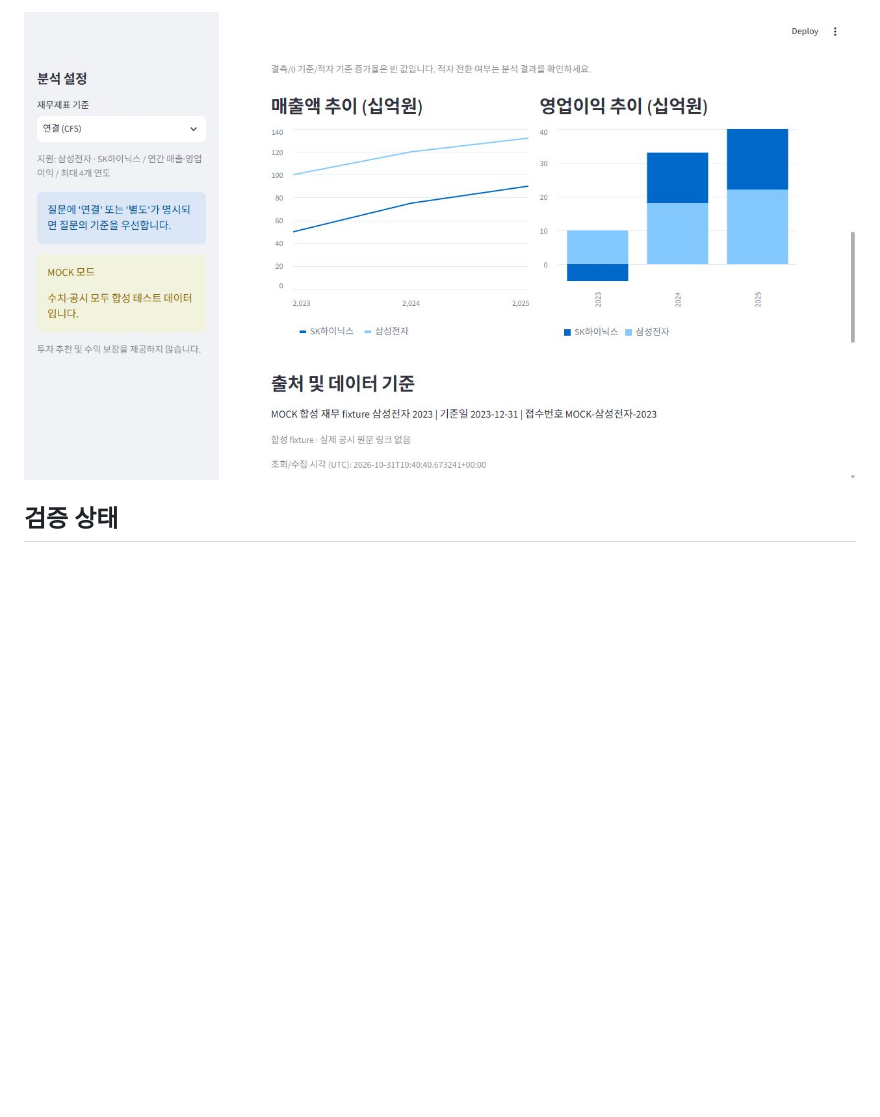
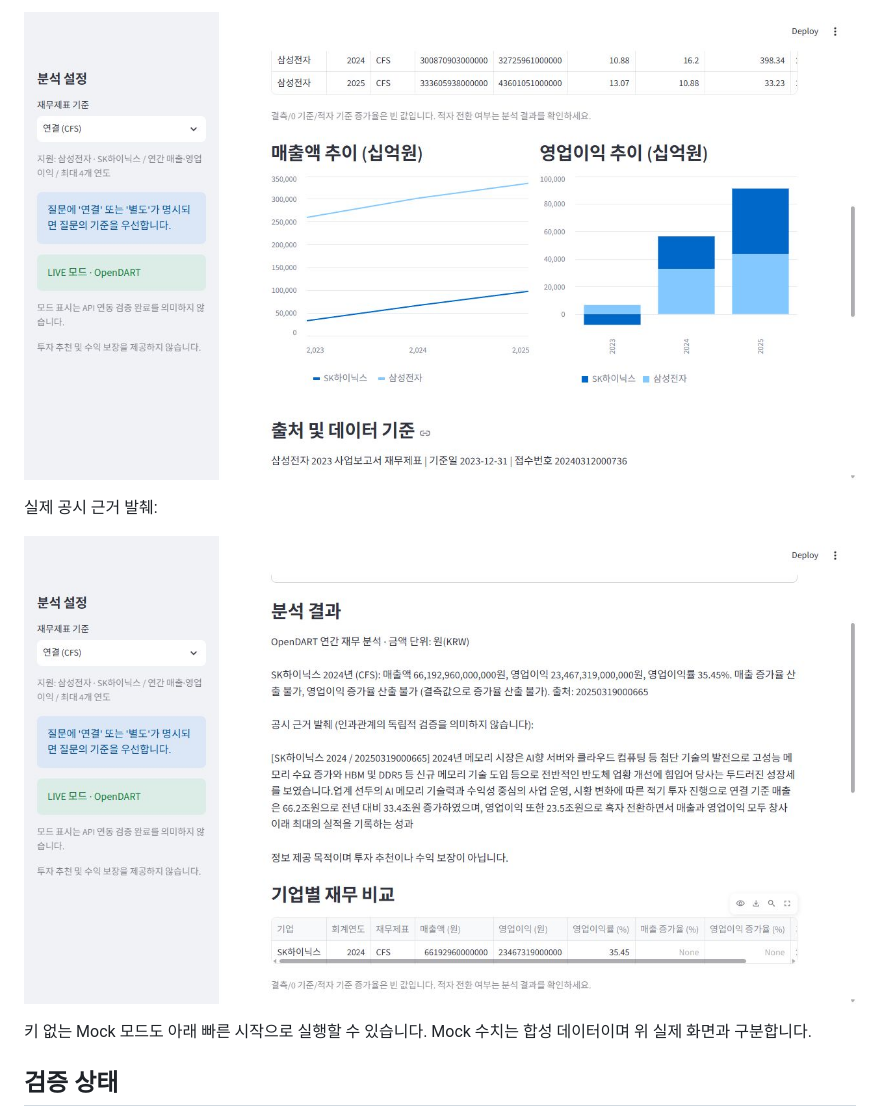
Before and after one commit to TechieMoon/finsight-ai, a Markdown page: README.md, the part around one of its changes. GitHub-like rendering; pictures changed too: docs/screenshots/03-live-charts.png (added), docs/screenshots/04-live-rag.png (added); blank space fills up the shorter version.

```diff
--- a/README.md
+++ b/README.md
@@ -26,5 +26,11 @@ LLM에 기업 실적을 직접 물으면 기간, 연결/별도, 단위, 출처
 
-![MOCK 비교 차트와 출처](docs/screenshots/03-mock-charts.jpg)
+![LIVE 비교 차트](docs/screenshots/03-live-charts.png)
+
+실제 공시 근거 발췌:
+
+![LIVE 공시 검색과 근거](docs/screenshots/04-live-rag.png)
+
+키 없는 Mock 모드도 아래 빠른 시작으로 실행할 수 있습니다. Mock 수치는 합성 데이터이며 위 실제 화면과 구분합니다.
 
 ## 검증 상태
 
```
Also changed, not shown: other parts of README.md (+6 -6 lines), docs/screenshots/01-live-financials.png (added), docs/screenshots/02-live-table.png (added).
